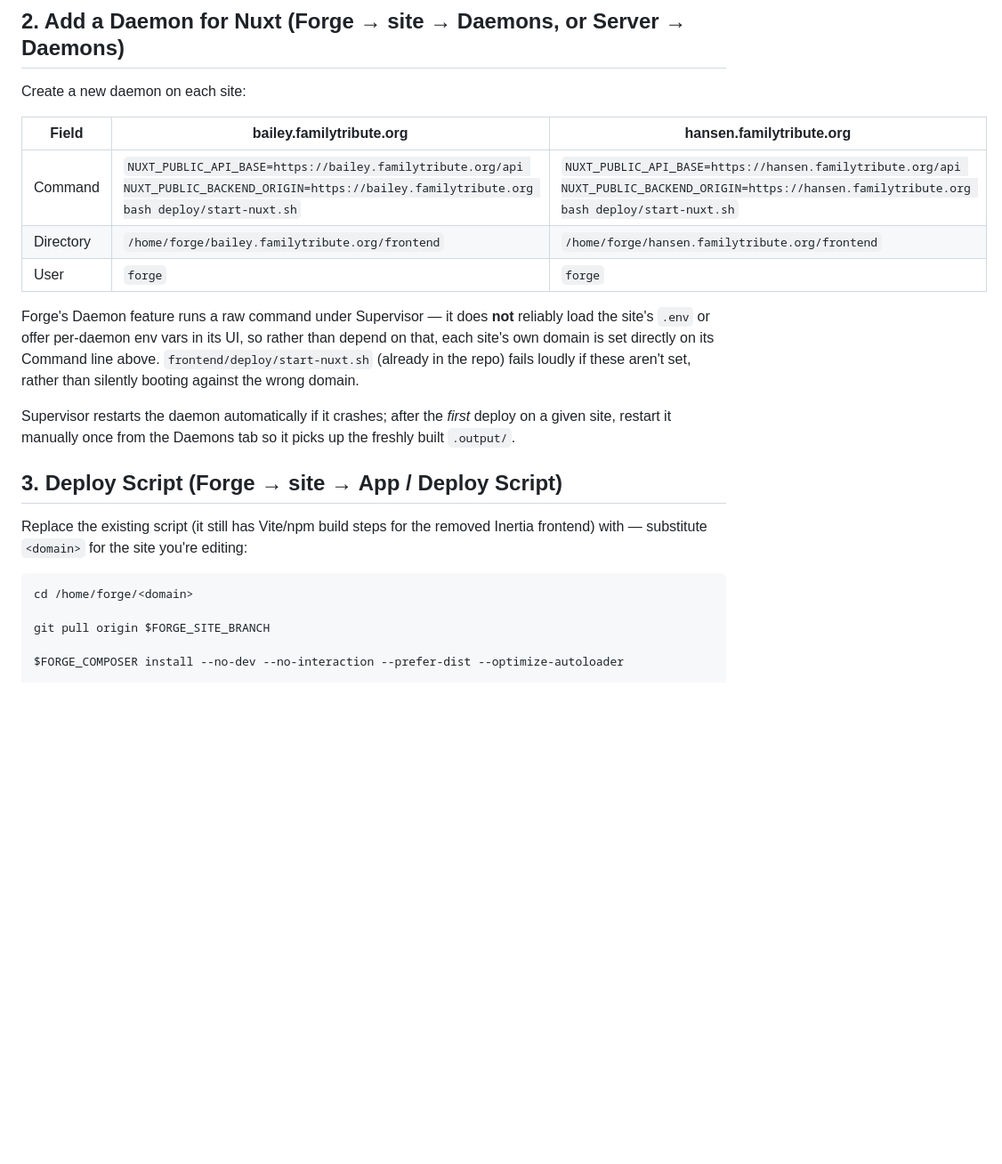
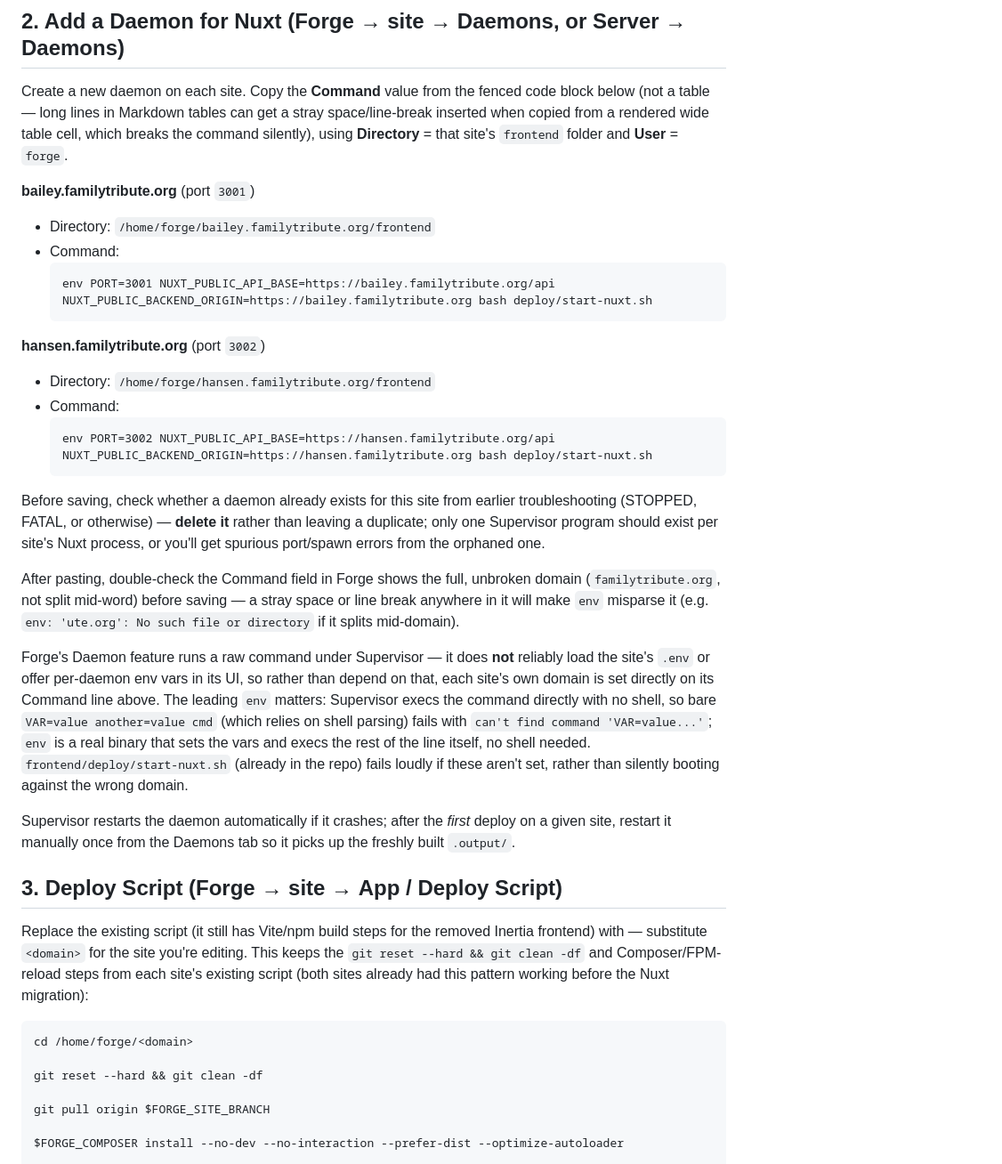
Before and after one commit to isAdamBailey/familytribute-base, a Markdown page: DEPLOY.md, the part around one of its changes. Shown at 89% size. GitHub-like rendering; blank space fills up the shorter version.

````diff
--- a/DEPLOY.md
+++ b/DEPLOY.md
@@ -34,24 +43,38 @@ Nothing here needs to change — Laravel still lives at the same path, still boo
 
 ## 2. Add a Daemon for Nuxt (Forge → site → **Daemons**, or Server → Daemons)
 
-Create a new daemon on each site:
+Create a new daemon on each site. Copy the **Command** value from the fenced code block below (not a table — long lines in Markdown tables can get a stray space/line-break inserted when copied from a rendered wide table cell, which breaks the command silently), using **Directory** = that site's `frontend` folder and **User** = `forge`.
 
-| Field | bailey.familytribute.org | hansen.familytribute.org |
-|---|---|---|
-| Command | `NUXT_PUBLIC_API_BASE=https://bailey.familytribute.org/api NUXT_PUBLIC_BACKEND_ORIGIN=https://bailey.familytribute.org bash deploy/start-nuxt.sh` | `NUXT_PUBLIC_API_BASE=https://hansen.familytribute.org/api NUXT_PUBLIC_BACKEND_ORIGIN=https://hansen.familytribute.org bash deploy/start-nuxt.sh` |
-| Directory | `/home/forge/bailey.familytribute.org/frontend` | `/home/forge/hansen.familytribute.org/frontend` |
-| User | `forge` | `forge` |
+**bailey.familytribute.org** (port `3001`)
+- Directory: `/home/forge/bailey.familytribute.org/frontend`
+- Command:
+  ```
+  env PORT=3001 NUXT_PUBLIC_API_BASE=https://bailey.familytribute.org/api NUXT_PUBLIC_BACKEND_ORIGIN=https://bailey.familytribute.org bash deploy/start-nuxt.sh
+  ```
 
-Forge's Daemon feature runs a raw command under Supervisor — it does **not** reliably load the site's `.env` or offer per-daemon env vars in its UI, so rather than depend on that, each site's own domain is set directly on its Command line above. `frontend/deploy/start-nuxt.sh` (already in the repo) fails loudly if these aren't set, rather than silently booting against the wrong domain.
+**hansen.familytribute.org** (port `3002`)
+- Directory: `/home/forge/hansen.familytribute.org/frontend`
+- Command:
+  ```
+  env PORT=3002 NUXT_PUBLIC_API_BASE=https://hansen.familytribute.org/api NUXT_PUBLIC_BACKEND_ORIGIN=https://hansen.familytribute.org bash deploy/start-nuxt.sh
+  ```
+
+Before saving, check whether a daemon already exists for this site from earlier troubleshooting (STOPPED, FATAL, or otherwise) — **delete it** rather than leaving a duplicate; only one Supervisor program should exist per site's Nuxt process, or you'll get spurious port/spawn errors from the orphaned one.
+
+After pasting, double-check the Command field in Forge shows the full, unbroken domain (`familytribute.org`, not split mid-word) before saving — a stray space or line break anywhere in it will make `env` misparse it (e.g. `env: 'ute.org': No such file or directory` if it splits mid-domain).
+
+Forge's Daemon feature runs a raw command under Supervisor — it does **not** reliably load the site's `.env` or offer per-daemon env vars in its UI, so rather than depend on that, each site's own domain is set directly on its Command line above. The leading `env` matters: Supervisor execs the command directly with no shell, so bare `VAR=value another=value cmd` (which relies on shell parsing) fails with `can't find command 'VAR=value...'`; `env` is a real binary that sets the vars and execs the rest of the line itself, no shell needed. `frontend/deploy/start-nuxt.sh` (already in the repo) fails loudly if these aren't set, rather than silently booting against the wrong domain.
 
 Supervisor restarts the daemon automatically if it crashes; after the *first* deploy on a given site, restart it manually once from the Daemons tab so it picks up the freshly built `.output/`.
 
 ## 3. Deploy Script (Forge → site → **App / Deploy Script**)
 
-Replace the existing script (it still has Vite/npm build steps for the removed Inertia frontend) with — substitute `<domain>` for the site you're editing:
+Replace the existing script (it still has Vite/npm build steps for the removed Inertia frontend) with — substitute `<domain>` for the site you're editing. This keeps the `git reset --hard && git clean -df` and Composer/FPM-reload steps from each site's existing script (both sites already had this pattern working before the Nuxt migration):
 
 ```bash
 cd /home/forge/<domain>
+
+git reset --hard && git clean -df
 
 git pull origin $FORGE_SITE_BRANCH
 
````
Also changed, not shown: other parts of DEPLOY.md (+32 -13 lines).
